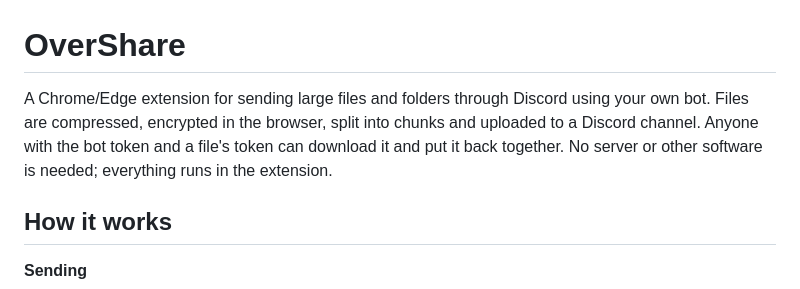
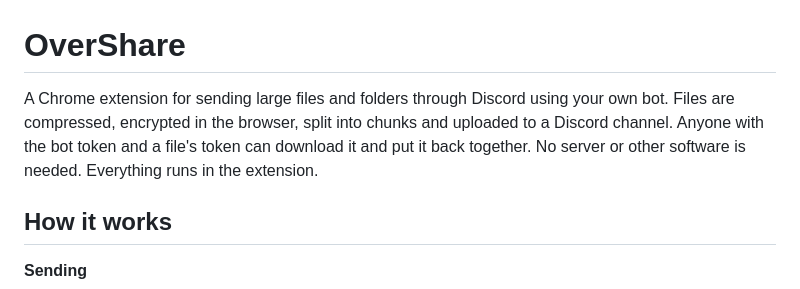
Before and after one commit to Stachu1/OverShare, a Markdown page: README.md, the part around the change. Rendered like a GitHub page.

```diff
--- a/README.md
+++ b/README.md
@@ -1,6 +1,6 @@
 # OverShare
 
-A Chrome/Edge extension for sending large files and folders through Discord using your own bot. Files are compressed, encrypted in the browser, split into chunks and uploaded to a Discord channel. Anyone with the bot token and a file's token can download it and put it back together. No server or other software is needed; everything runs in the extension.
+A Chrome extension for sending large files and folders through Discord using your own bot. Files are compressed, encrypted in the browser, split into chunks and uploaded to a Discord channel. Anyone with the bot token and a file's token can download it and put it back together. No server or other software is needed. Everything runs in the extension.
 
 ## How it works
 
```
